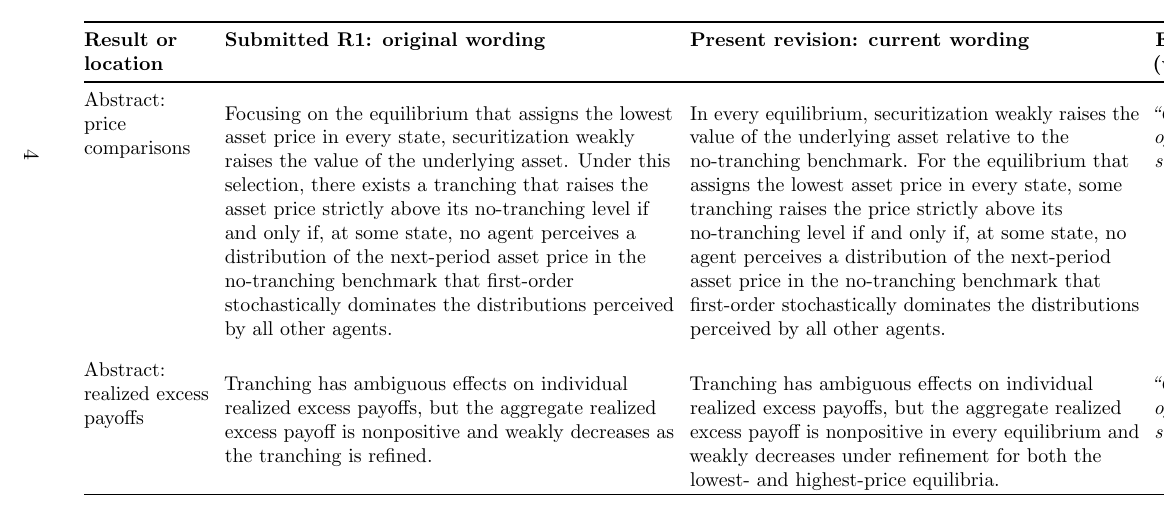
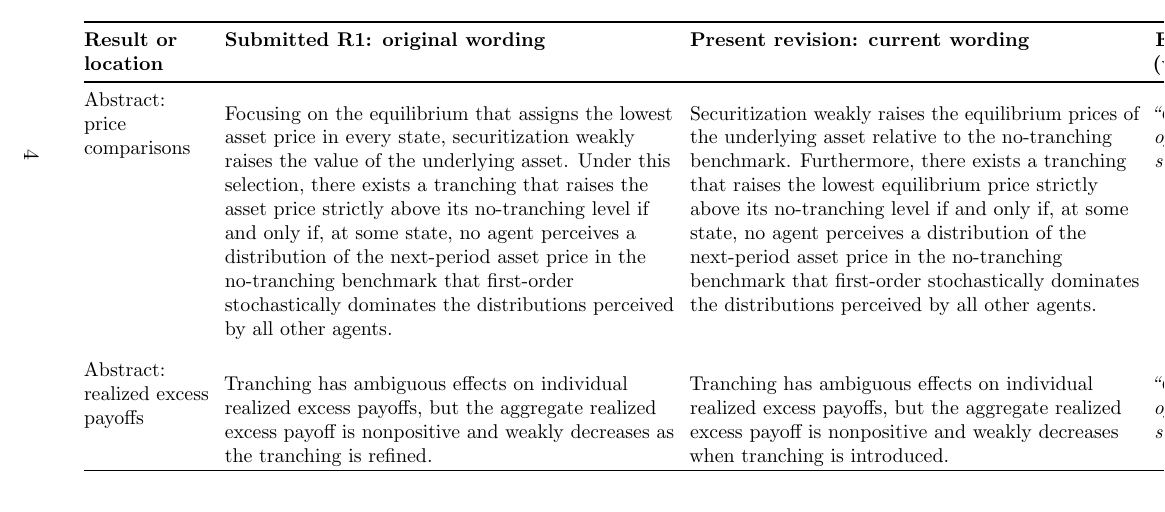
Before and after one commit to oliverpardo1979/Asset-value-and-securitization-under-heterogeneous-beliefs-anew, a LaTeX document (response_letter_R2.tex): part of page 4 of 38, cut so that both start at the same text. Compiled offline with pdfLaTeX.

Commit message:
Apply approved abstract and synchronize response comparison

```diff
--- a/response_letter_R2.tex
+++ b/response_letter_R2.tex
@@ -127,7 +127,7 @@ Abstract: price comparisons
 Focusing on the equilibrium that assigns the lowest asset price in every state, securitization weakly raises the value of the underlying asset. Under this selection, there exists a tranching that raises the asset price strictly above its no-tranching level if and only if, at some state, no agent perceives a distribution of the next-period asset price in the no-tranching benchmark that first-order stochastically dominates the distributions perceived by all other agents.
 }
 & \literalcell{
-In every equilibrium, securitization weakly raises the value of the underlying asset relative to the no-tranching benchmark. For the equilibrium that assigns the lowest asset price in every state, some tranching raises the price strictly above its no-tranching level if and only if, at some state, no agent perceives a distribution of the next-period asset price in the no-tranching benchmark that first-order stochastically dominates the distributions perceived by all other agents.
+Securitization weakly raises the equilibrium prices of the underlying asset relative to the no-tranching benchmark. Furthermore, there exists a tranching that raises the lowest equilibrium price strictly above its no-tranching level if and only if, at some state, no agent perceives a distribution of the next-period asset price in the no-tranching benchmark that first-order stochastically dominates the distributions perceived by all other agents.
 }
 & \literalcell{
 \textit{``Clarify the role and scope of the least-equilibrium selection.''}
@@ -140,7 +140,7 @@ Abstract: realized excess payoffs
 Tranching has ambiguous effects on individual realized excess payoffs, but the aggregate realized excess payoff is nonpositive and weakly decreases as the tranching is refined.
 }
 & \literalcell{
-Tranching has ambiguous effects on individual realized excess payoffs, but the aggregate realized excess payoff is nonpositive in every equilibrium and weakly decreases under refinement for both the lowest- and highest-price equilibria.
+Tranching has ambiguous effects on individual realized excess payoffs, but the aggregate realized excess payoff is nonpositive and weakly decreases when tranching is introduced.
 }
 & \literalcell{
 \textit{``Clarify the role and scope of the least-equilibrium selection.''}
```
Also changed, not shown: main.tex (+1 -1 lines).
